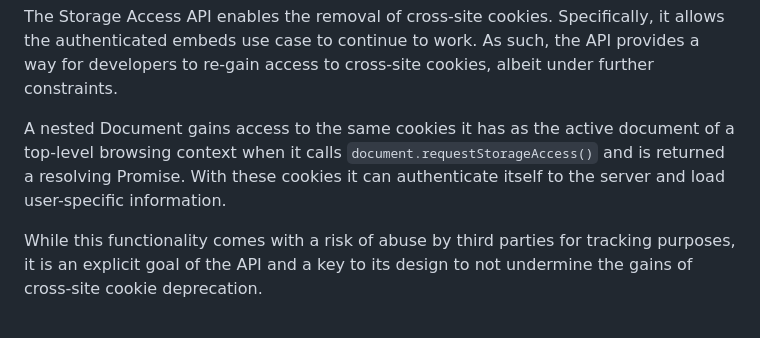
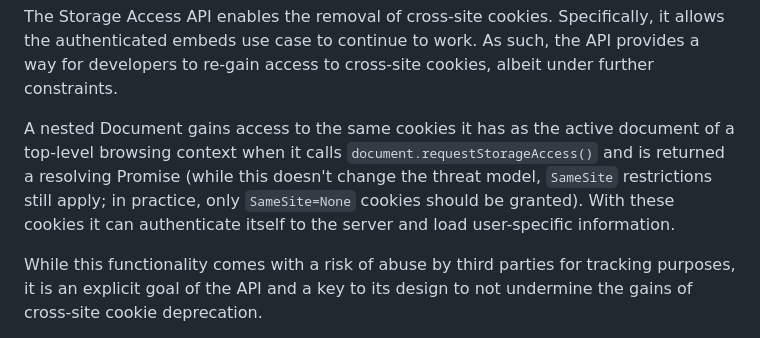
Before and after one commit to privacycg/storage-access, a Markdown page: tag-security-questionnaire.md, the part around the change. GitHub-like rendering.

Commit message:
Clarify SameSite restrictions

```diff
--- a/tag-security-questionnaire.md
+++ b/tag-security-questionnaire.md
@@ -3,7 +3,8 @@
 
 The Storage Access API enables the removal of cross-site cookies. Specifically, it allows the authenticated embeds use case to continue to work. As such, the API provides a way for developers to re-gain access to cross-site cookies, albeit under further constraints.
 
-A nested Document gains access to the same cookies it has as the active document of a top-level browsing context when it calls `document.requestStorageAccess()` and is returned a resolving Promise. With these cookies it can authenticate itself to the server and load user-specific information.
+A nested Document gains access to the same cookies it has as the active document of a top-level browsing context when it calls `document.requestStorageAccess()` and is returned a resolving Promise (while this doesn't change the threat model, `SameSite` restrictions still apply; in practice, only `SameSite=None` cookies should be granted).
+With these cookies it can authenticate itself to the server and load user-specific information.
 
 While this functionality comes with a risk of abuse by third parties for tracking purposes, it is an explicit goal of the API and a key to its design to not undermine the gains of cross-site cookie deprecation.
 
```
